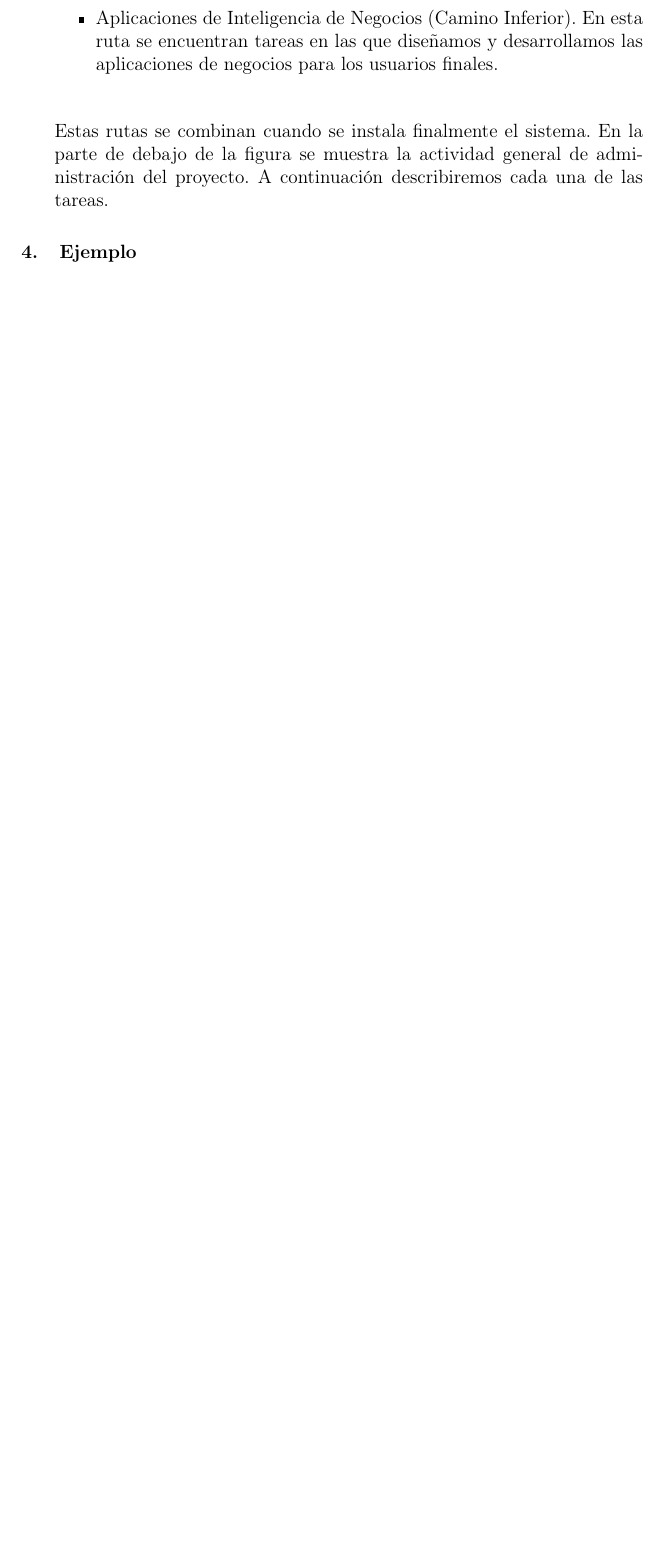
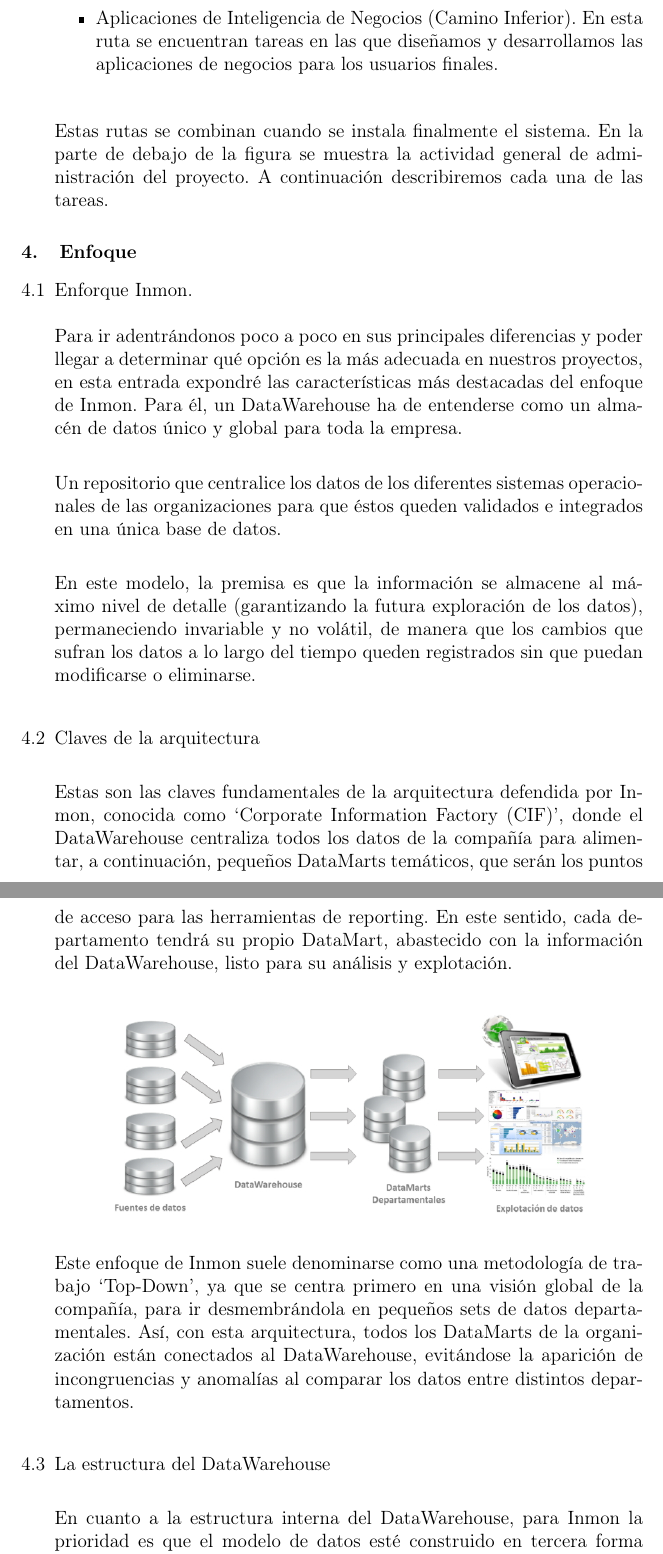
Before and after one commit to bluedevil97/MI-vs-MK, a LaTeX paper (index.tex): part of page 7 of 12 before the commit and two parts of pages 7 and 8 of 15 after it, the two joined at a grey line, cut so that both start at the same text, the shorter picture padded with empty space. Compiled offline with pdfLaTeX.

Commit message:
Enfoque-Claves-Estructura
completo

```diff
--- a/index.tex
+++ b/index.tex
@@ -135,4 +133,29 @@ Los requerimientos del negocio son el soporte inicial de las tareas subsiguiente
 Estas rutas se combinan cuando se instala finalmente el sistema. En la parte de debajo de la figura se muestra la actividad general de administración del proyecto. A continuación describiremos cada una de las tareas.
 \end{enumerate}
 
-\section{Ejemplo}
+\section{Enfoque}
+
+\begin{enumerate}[4.1]
+    \item Enforque Inmon. \\
+\\
+Para ir adentrándonos poco a poco en sus principales diferencias y poder llegar a determinar qué opción es la más adecuada en nuestros proyectos, en esta entrada expondré las características más destacadas del enfoque de Inmon.
+Para él, un DataWarehouse ha de entenderse como un almacén de datos único y global para toda la empresa.\\
+
+Un repositorio que centralice los datos de los diferentes sistemas operacionales de las organizaciones para que éstos queden validados e integrados en una única base de datos.\\
+
+En este modelo, la premisa es que la información se almacene al máximo nivel de detalle (garantizando la futura exploración de los datos), permaneciendo invariable y no volátil, de manera que los cambios que sufran los datos a lo largo del tiempo queden registrados sin que puedan modificarse o eliminarse.\\
+
+
+     \item Claves de la arquitectura \\
+
+Estas son las claves fundamentales de la arquitectura defendida por Inmon, conocida como ‘Corporate Information Factory (CIF)’, donde el DataWarehouse centraliza todos los datos de la compañía para alimentar, a continuación, pequeños DataMarts temáticos, que serán los puntos de acceso para las herramientas de reporting. En este sentido, cada departamento tendrá su propio DataMart, abastecido con la información del DataWarehouse, listo para su análisis y explotación.
+
+\begin {center}
+\includegraphics[scale= 1.8]{./Imagenes/img1.jpg}
+\end {center}
+
+Este enfoque de Inmon suele denominarse como una metodología de trabajo ‘Top-Down’, ya que se centra primero en una visión global de la compañía, para ir desmembrándola en pequeños sets de datos departamentales. Así, con esta arquitectura, todos los DataMarts de la organización están conectados al DataWarehouse, evitándose la aparición de incongruencias y anomalías al comparar los datos entre distintos departamentos.\\
+
+   \item La estructura del DataWarehouse\\
+
+En cuanto a la estructura interna del DataWarehouse, para Inmon la prioridad es que el modelo de datos esté construido en tercera forma normal. Por dar una breve explicación de lo que esto significa, el proceso de normalización consiste en aplicar una serie de reglas o normas a la hora de establecer las relaciones entre los diferentes objetos dentro de la base de datos. Con este proceso de normalización se consiguen muchos beneficios, como evitar la redundancia de los datos, mantener su integridad referencial, facilitar el mantenimiento de las tablas y disminuir el tamaño de la base de datos. Sin embargo, a diferencia de los DataWarehouse desnormalizados, las consultas exigen el empleo de queries mucho más complejas, lo que dificulta el análisis directo de la información y el uso de las herramientas de reporting. De ahí, la necesidad de construir los DataMarts que, como ya comenté, están basados en modelos dimensionales de estrella o copo de nieve, diseños fácilmente explotables por estas herramientas de análisis de datos.\\
```
Also changed, not shown: Imagenes/img1.jpg (added), Imagenes/img2.jpg (added), index.pdf, index.tex (10 more changed lines), 1 other file.
